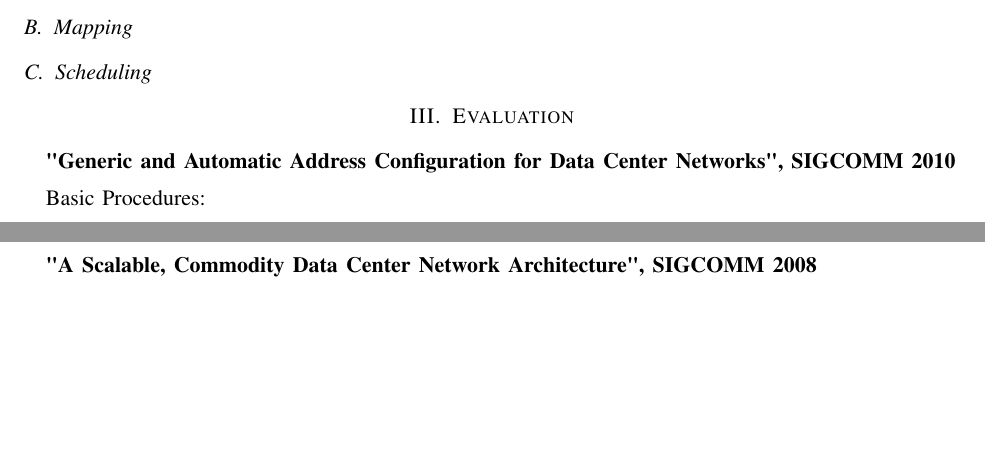
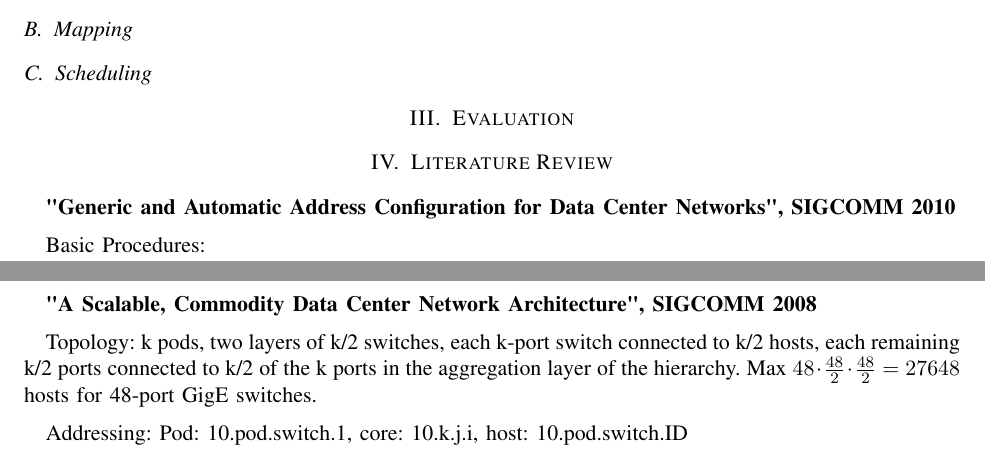
Before and after one commit to yongsen/data_center, a LaTeX paper (report.tex): two parts of pages 2 and 3 of 4 before the commit and two parts of pages 2 and 4 of 5 after it, joined at a grey line, cut so that both start at the same text, the shorter picture padded with empty space. Compiled offline with pdfLaTeX.

Commit message:
fat tree

```diff
--- a/report.tex
+++ b/report.tex
@@ -145,6 +145,7 @@
 
 \section{Evaluation}
 
+\section{Literature Review}
 
 \textbf{"Generic and Automatic Address Configuration for Data Center Networks", SIGCOMM 2010}
 
@@ -221,6 +222,10 @@
 
 \textbf{"A Scalable, Commodity Data Center Network Architecture", SIGCOMM 2008}
 
+Topology: k pods, two layers of k/2 switches, each k-port switch connected to k/2 hosts, each remaining k/2 ports connected to k/2 of the k ports in the aggregation layer of the hierarchy. Max $48\cdot \frac{48}{2} \cdot \frac{48}{2}=27648$ hosts for 48-port GigE switches.
+
+Addressing: Pod: 10.pod.switch.1, core: 10.k.j.i, host: 10.pod.switch.ID
+
 Wireless
 
 \textbf{"Mirror Mirror on the Ceiling: Flexible Wireless Links for Data Centers ", SIGCOMM 2012}
```
Also changed, not shown: report.pdf, 3 other files.
